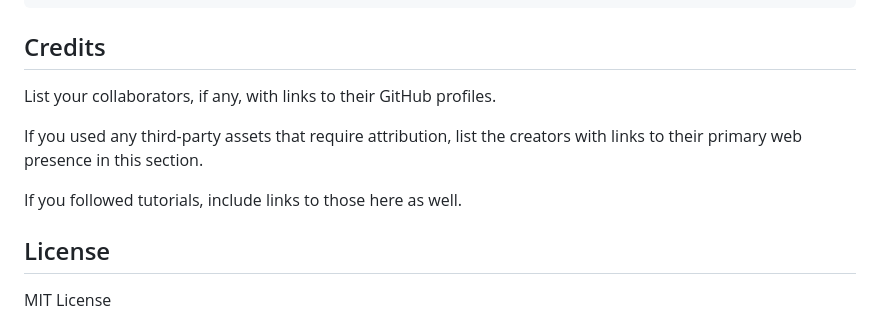
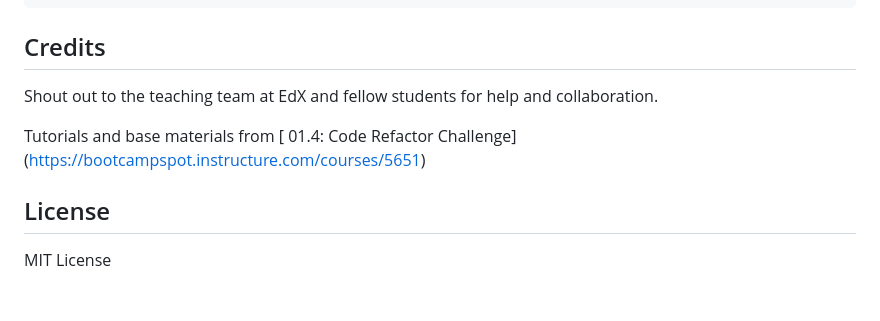
Before and after one commit to mandyjmiller/04_code_refactor_lesson, a Markdown page: README.md, the part around the change. Drawn GitHub-style; blank space fills up the shorter version.

Commit message:
Update README Updated Credits.md
Updated Credits

```diff
--- a/README.md
+++ b/README.md
@@ -45,11 +45,9 @@ To add a screenshot, create an `assets/images` folder in your repository and upl
 
 ## Credits
 
-List your collaborators, if any, with links to their GitHub profiles.
+Shout out to the teaching team at EdX and fellow students for help and collaboration.
 
-If you used any third-party assets that require attribution, list the creators with links to their primary web presence in this section.
-
-If you followed tutorials, include links to those here as well.
+Tutorials and base materials from  [ 01.4: Code Refactor Challenge] (https://bootcampspot.instructure.com/courses/5651)
 
 
 ## License
```
